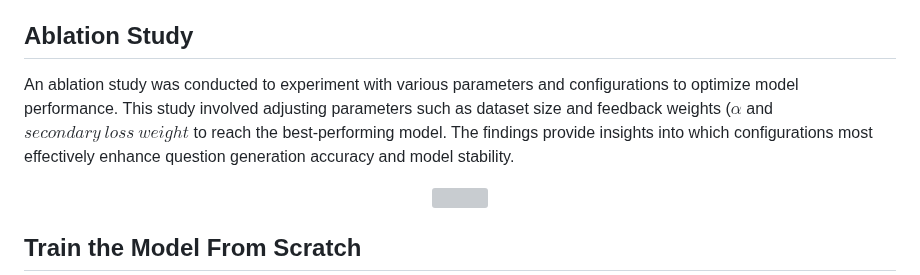
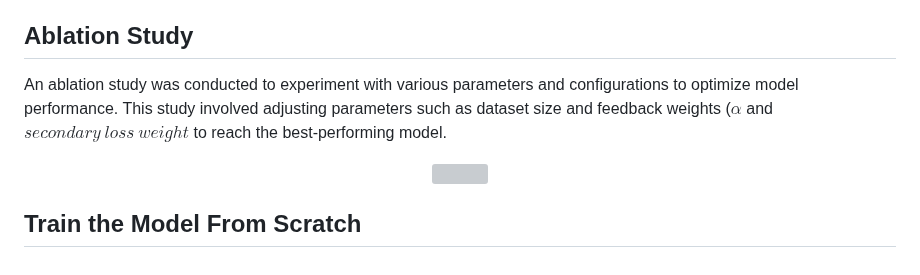
Before and after one commit to ZahraRahimii/Improving-Question-Generation-using-Transformer-Based-Models, a Markdown page: README.md, the part around the change. GitHub-like rendering; grey boxes are pictures that could not be loaded.

```diff
--- a/README.md
+++ b/README.md
@@ -53,7 +53,7 @@ The model's performance is evaluated using two automated metrics: METEOR and ROU
 These results illustrate the model's improvement in question generation accuracy and relevance after implementing the feedback mechanism.
 
 ## Ablation Study
-An ablation study was conducted to experiment with various parameters and configurations to optimize model performance. This study involved adjusting parameters such as dataset size and feedback weights ($\alpha$ and $secondary \ loss \ weight$ to reach the best-performing model. The findings provide insights into which configurations most effectively enhance question generation accuracy and model stability.
+An ablation study was conducted to experiment with various parameters and configurations to optimize model performance. This study involved adjusting parameters such as dataset size and feedback weights ($\alpha$ and $secondary \ loss \ weight$ to reach the best-performing model.
 
 <p align=center>
   <img src = "https://github.com/user-attachments/assets/40dd4edf-8df7-4413-a2f6-06a46b965bf9"
```
